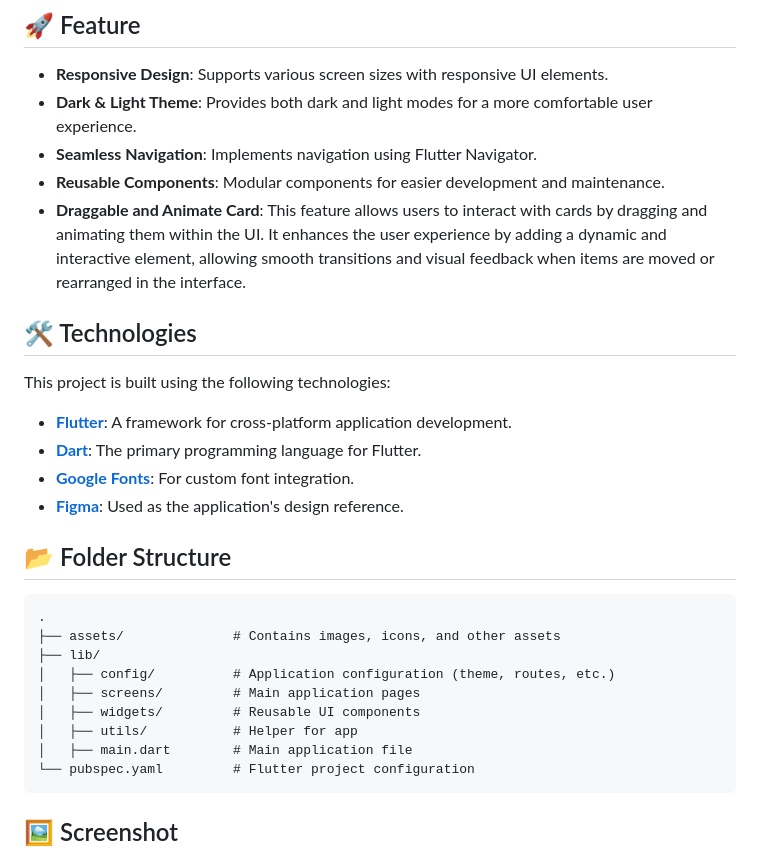
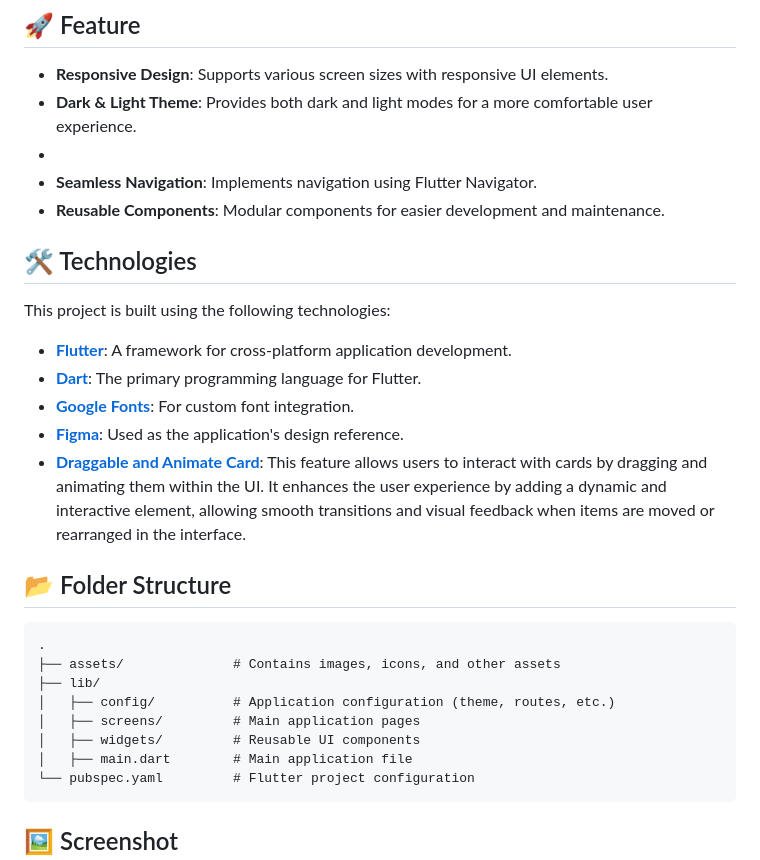
Before and after one commit to sh4dowByte/flutter_ui_dribbox_online_cloud_storage, a Markdown page: README.md, the part around the change. Rendered like a GitHub page.

Commit message:
Revert "update readme"
This reverts commit 7082f0dc3c136ac1b9d88a93e82dc017145e0ad6.

````diff
--- a/README.md
+++ b/README.md
@@ -21,9 +21,9 @@ The design of this application is based on the provided Figma file. The slicing
 
 - **Responsive Design**: Supports various screen sizes with responsive UI elements.
 - **Dark & Light Theme**: Provides both dark and light modes for a more comfortable user experience.
+-
 - **Seamless Navigation**: Implements navigation using Flutter Navigator.
 - **Reusable Components**: Modular components for easier development and maintenance.
-- **Draggable and Animate Card**: This feature allows users to interact with cards by dragging and animating them within the UI. It enhances the user experience by adding a dynamic and interactive element, allowing smooth transitions and visual feedback when items are moved or rearranged in the interface.
 
 ## 🛠️ Technologies
 
@@ -33,7 +33,7 @@ This project is built using the following technologies:
 - **[Dart](https://dart.dev/)**: The primary programming language for Flutter.
 - **[Google Fonts](https://fonts.google.com/)**: For custom font integration.
 - **[Figma](https://www.figma.com/)**: Used as the application's design reference.
-
+- **[Draggable and Animate Card](https://dart.dev/)**: This feature allows users to interact with cards by dragging and animating them within the UI. It enhances the user experience by adding a dynamic and interactive element, allowing smooth transitions and visual feedback when items are moved or rearranged in the interface.
 
 ## 📂 Folder Structure
 
@@ -44,7 +44,6 @@ This project is built using the following technologies:
 │   ├── config/          # Application configuration (theme, routes, etc.)
 │   ├── screens/         # Main application pages
 │   ├── widgets/         # Reusable UI components
-│   ├── utils/           # Helper for app
 │   ├── main.dart        # Main application file
 └── pubspec.yaml         # Flutter project configuration
 ```
````
